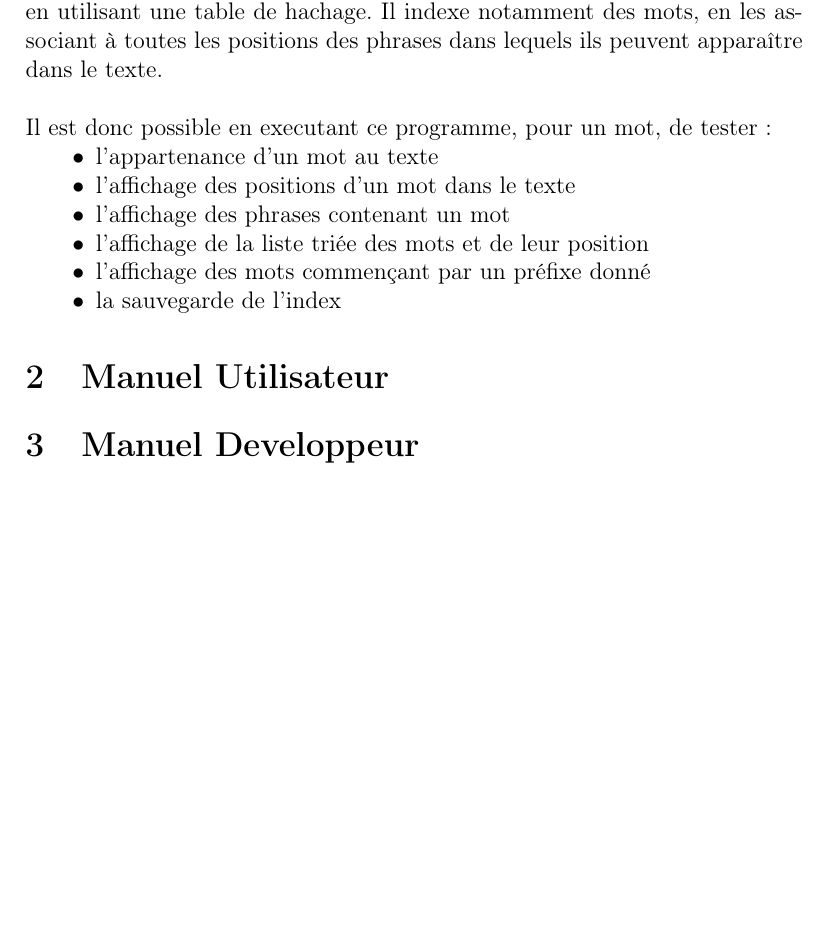
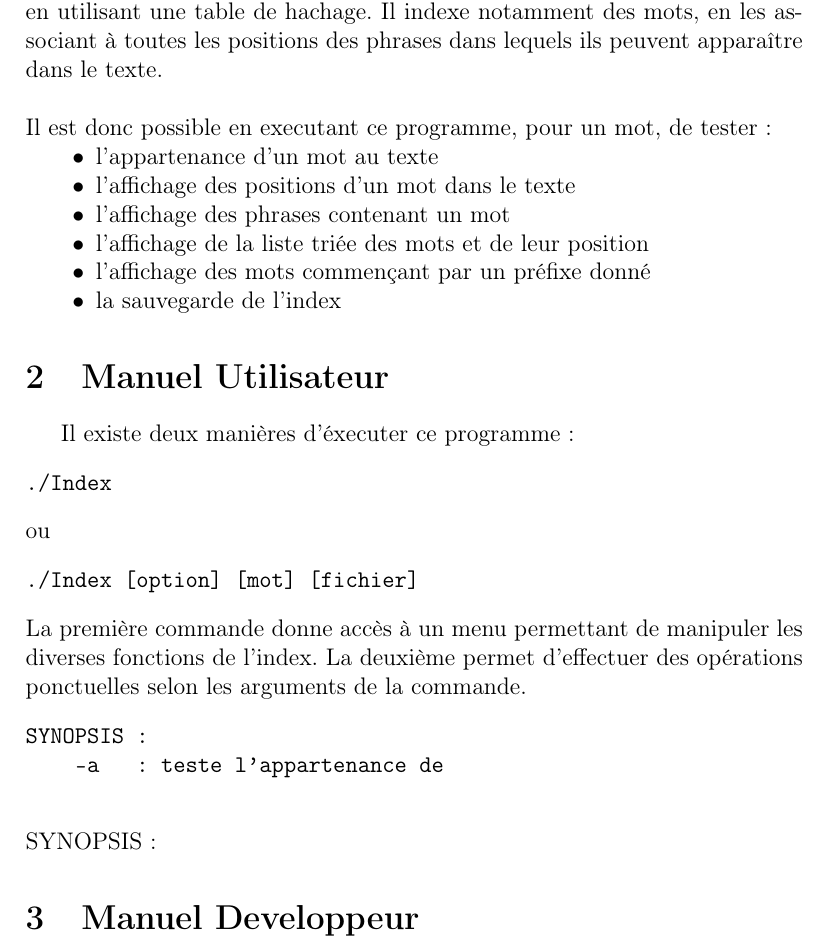
Before and after one commit to camion/hash-dico, a LaTeX document (docs/rapport.tex): part of page 3 of 3, cut so that both start at the same text, the shorter picture padded with empty space. Compiled offline with pdfLaTeX.

Commit message:
rapport.tex

```diff
--- a/docs/rapport.tex
+++ b/docs/rapport.tex
@@ -29,8 +29,22 @@ Il est donc possible en executant ce programme, pour un mot, de tester :
 \end{itemize}
 
 \section{Manuel Utilisateur}
+Il existe deux manières d'éxecuter ce programme :
+\begin{verbatim}
+./Index
+\end{verbatim}
+ou
+\begin{verbatim}
+./Index [option] [mot] [fichier]
+\end{verbatim}
+La première commande donne accès à un menu permettant de manipuler les diverses fonctions de l'index.
+La deuxième permet d'effectuer des opérations ponctuelles selon les arguments de la commande.
+\begin{verbatim}
+SYNOPSIS :
+    -a   : teste l'appartenance de
 
-
+\end{verbatim}
+SYNOPSIS :
 \section{Manuel Developpeur}
 
 
```
Also changed, not shown: docs/rapport.pdf, 1 other file.
